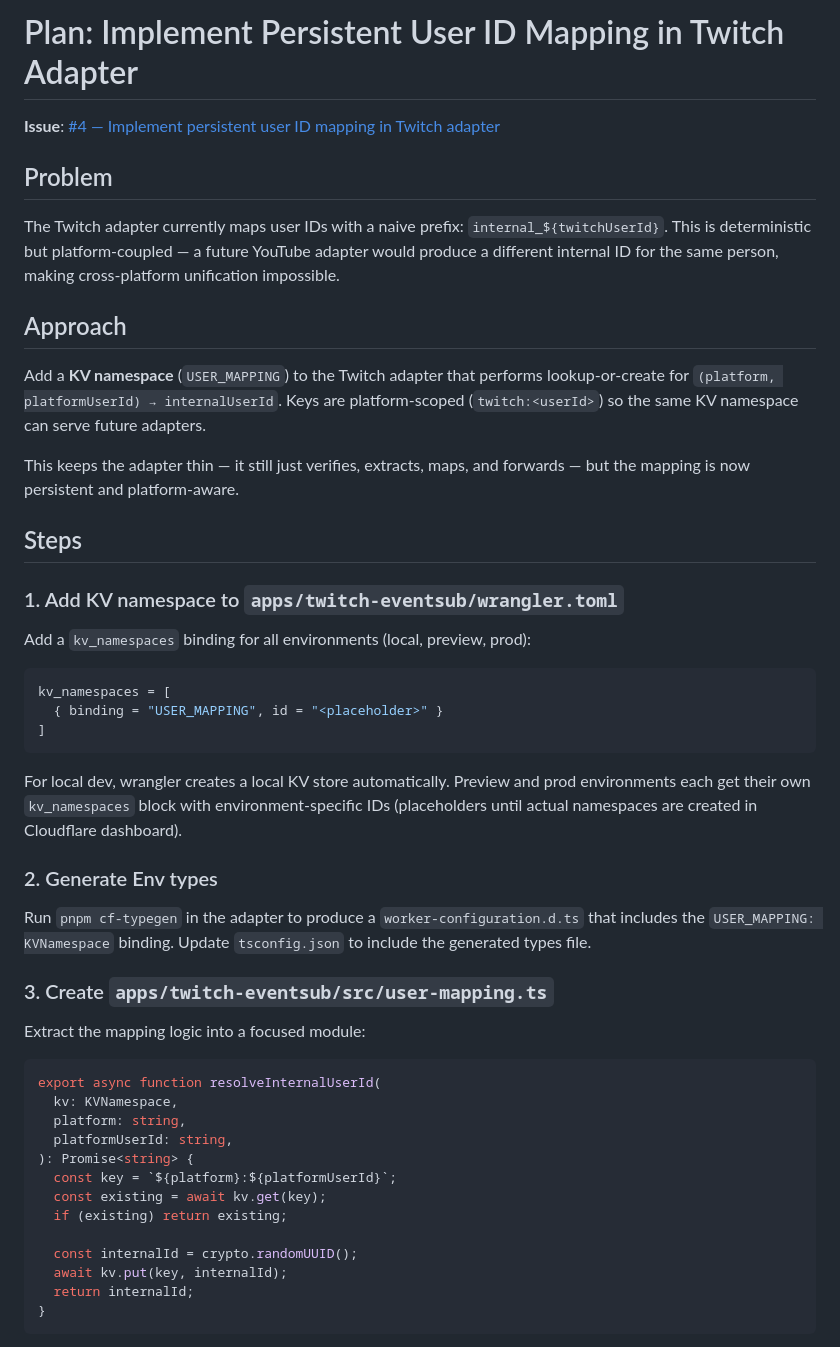
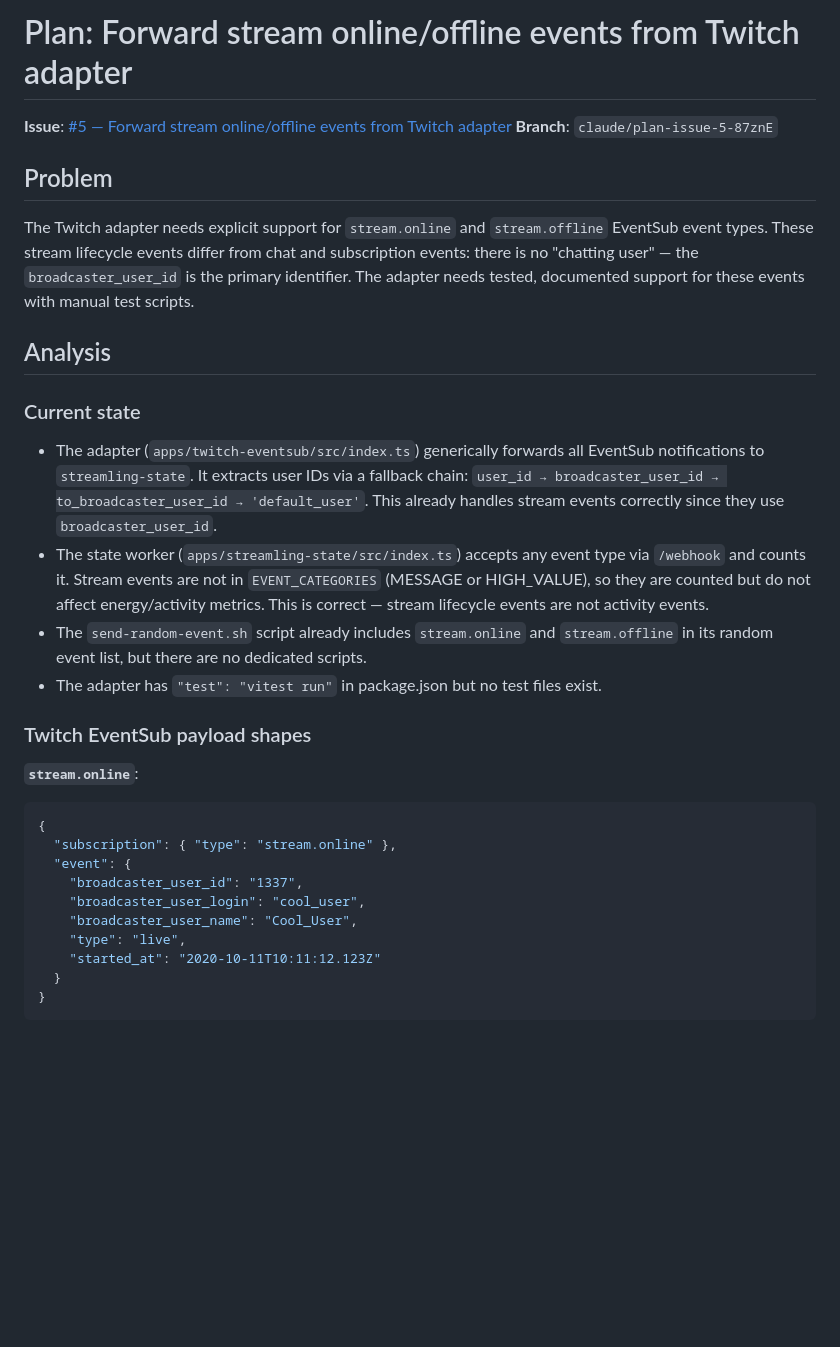
Before and after one commit to plattegruber/streamlings, a Markdown page: plan.md, the part around one of its changes. Rendered like a GitHub page; blank space fills up the shorter version.

````diff
--- a/plan.md
+++ b/plan.md
@@ -1,52 +1,34 @@
-# Plan: Implement Persistent User ID Mapping in Twitch Adapter
+# Plan: Forward stream online/offline events from Twitch adapter
 
-**Issue**: [#4 — Implement persistent user ID mapping in Twitch adapter](https://github.com/plattegruber/streamlings/issues/4)
+**Issue**: [#5 — Forward stream online/offline events from Twitch adapter](https://github.com/plattegruber/streamlings/issues/5)
+**Branch**: `claude/plan-issue-5-87znE`
 
 ## Problem
 
-The Twitch adapter currently maps user IDs with a naive prefix: `internal_${twitchUserId}`. This is deterministic but platform-coupled — a future YouTube adapter would produce a different internal ID for the same person, making cross-platform unification impossible.
+The Twitch adapter needs explicit support for `stream.online` and `stream.offline` EventSub event types. These stream lifecycle events differ from chat and subscription events: there is no "chatting user" — the `broadcaster_user_id` is the primary identifier. The adapter needs tested, documented support for these events with manual test scripts.
 
-## Approach
+## Analysis
 
-Add a **KV namespace** (`USER_MAPPING`) to the Twitch adapter that performs lookup-or-create for `(platform, platformUserId) → internalUserId`. Keys are platform-scoped (`twitch:<userId>`) so the same KV namespace can serve future adapters.
+### Current state
 
-This keeps the adapter thin — it still just verifies, extracts, maps, and forwards — but the mapping is now persistent and platform-aware.
+- The adapter (`apps/twitch-eventsub/src/index.ts`) generically forwards all EventSub notifications to `streamling-state`. It extracts user IDs via a fallback chain: `user_id → broadcaster_user_id → to_broadcaster_user_id → 'default_user'`. This already handles stream events correctly since they use `broadcaster_user_id`.
+- The state worker (`apps/streamling-state/src/index.ts`) accepts any event type via `/webhook` and counts it. Stream events are not in `EVENT_CATEGORIES` (MESSAGE or HIGH_VALUE), so they are counted but do not affect energy/activity metrics. This is correct — stream lifecycle events are not activity events.
+- The `send-random-event.sh` script already includes `stream.online` and `stream.offline` in its random event list, but there are no dedicated scripts.
+- The adapter has `"test": "vitest run"` in package.json but no test files exist.
 
-## Steps
+### Twitch EventSub payload shapes
 
-### 1. Add KV namespace to `apps/twitch-eventsub/wrangler.toml`
-
-Add a `kv_namespaces` binding for all environments (local, preview, prod):
-
-```toml
-kv_namespaces = [
-  { binding = "USER_MAPPING", id = "<placeholder>" }
-]
-```
-
-For local dev, wrangler creates a local KV store automatically. Preview and prod environments each get their own `kv_namespaces` block with environment-specific IDs (placeholders until actual namespaces are created in Cloudflare dashboard).
-
-### 2. Generate Env types
-
-Run `pnpm cf-typegen` in the adapter to produce a `worker-configuration.d.ts` that includes the `USER_MAPPING: KVNamespace` binding. Update `tsconfig.json` to include the generated types file.
-
-### 3. Create `apps/twitch-eventsub/src/user-mapping.ts`
-
-Extract the mapping logic into a focused module:
-
-```typescript
-export async function resolveInternalUserId(
-  kv: KVNamespace,
-  platform: string,
-  platformUserId: string,
-): Promise<string> {
-  const key = `${platform}:${platformUserId}`;
-  const existing = await kv.get(key);
-  if (existing) return existing;
-
-  const internalId = crypto.randomUUID();
-  await kv.put(key, internalId);
-  return internalId;
+**`stream.online`**:
+```json
+{
+  "subscription": { "type": "stream.online" },
+  "event": {
+    "broadcaster_user_id": "1337",
+    "broadcaster_user_login": "cool_user",
+    "broadcaster_user_name": "Cool_User",
+    "type": "live",
+    "started_at": "2020-10-11T10:11:12.123Z"
+  }
 }
 ```
 
````
Also changed, not shown: other parts of plan.md (+88 -82 lines).
